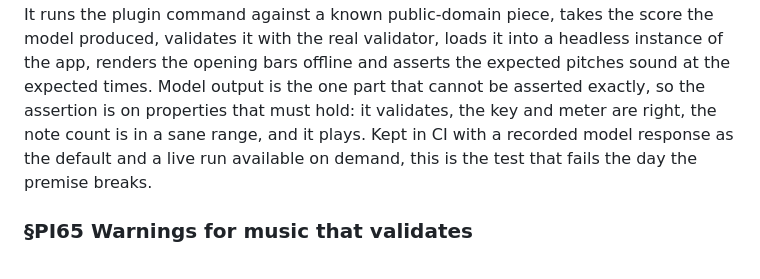
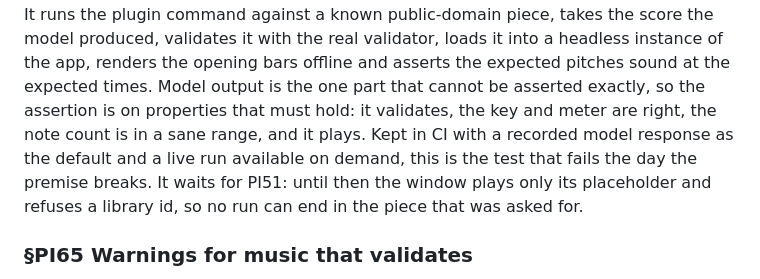
Before and after one commit to alegauss/piano, a Markdown page: docs/IMPROVEMENTS.md, the part around the change. Drawn GitHub-style.

Commit message:
docs(roadmap): make the premise test wait for opening a score (PI50)
The end-to-end test has to end in the piece that was asked for, and the
window cannot open one yet: it plays its placeholder and refuses a library
id until PI51 gives it a route to open a score. PI50 now depends on PI51
and goes back to the queue; its design says why.

```diff
--- a/docs/IMPROVEMENTS.md
+++ b/docs/IMPROVEMENTS.md
@@ -105,7 +105,8 @@ expected times. Model output is the one part that cannot be asserted exactly, so
 assertion is on properties that must hold: it validates, the key and meter are right,
 the note count is in a sane range, and it plays. Kept in CI with a recorded model
 response as the default and a live run available on demand, this is the test that fails
-the day the premise breaks.
+the day the premise breaks. It waits for PI51: until then the window plays only its
+placeholder and refuses a library id, so no run can end in the piece that was asked for.
 
 ### §PI65 Warnings for music that validates
 
```
Also changed, not shown: docs/ROADMAP.md (+1 -1 lines).
